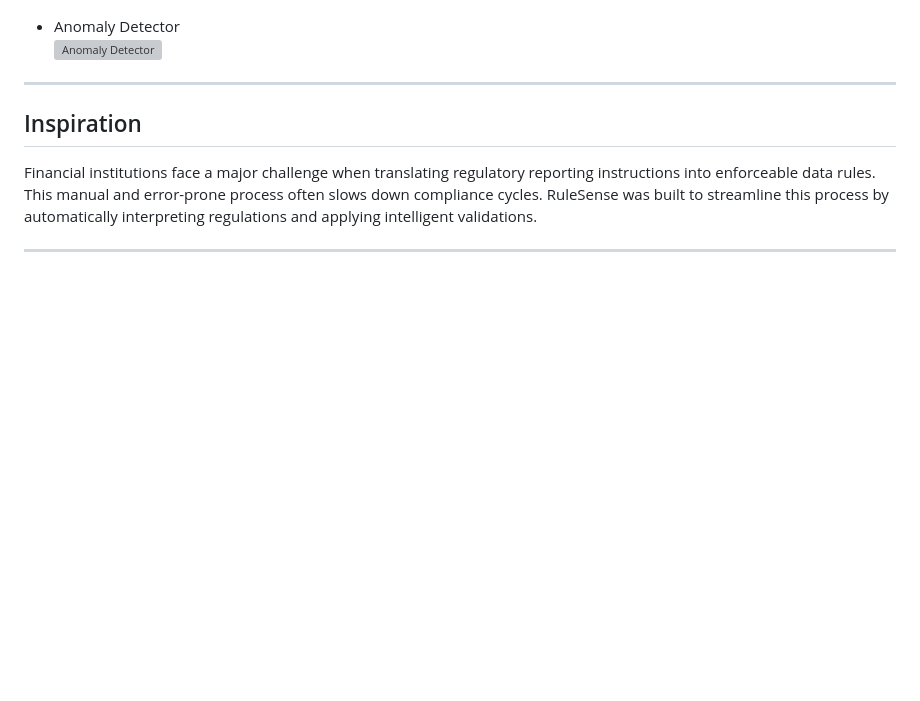
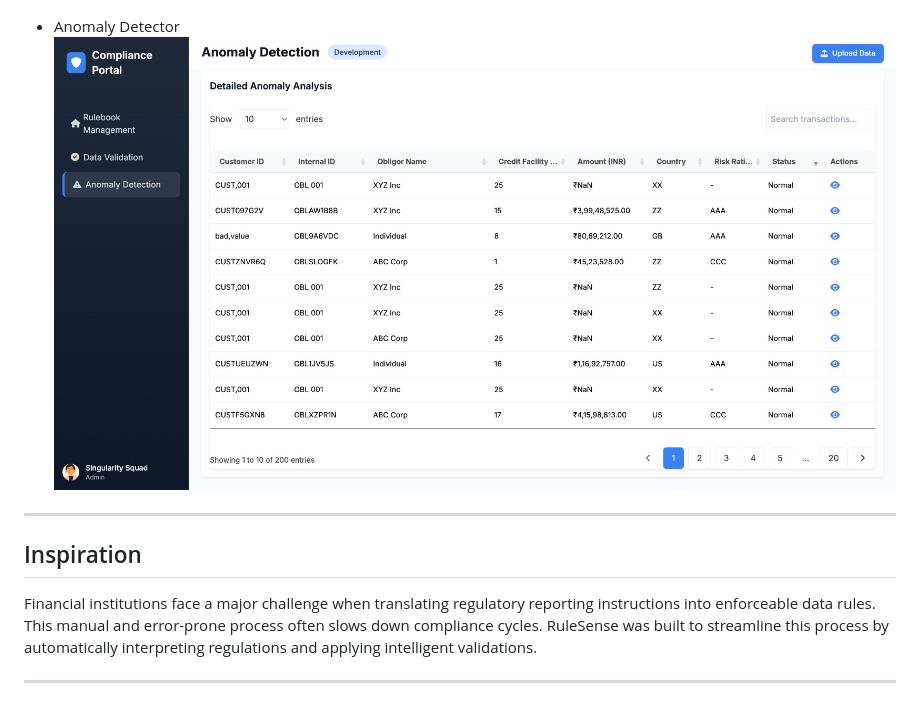
Before and after one commit to ewfx/gaidp-singularity-squad, a Markdown page: README.md, the part around the change printed below. Drawn GitHub-style; blank space fills up the shorter version; grey boxes are pictures that could not be loaded.

```diff
--- a/README.md
+++ b/README.md
@@ -46,7 +46,7 @@ Screenshots:
   ![Anomaly Detector](artifacts/screenshots/anamoly1.jpeg)
 
 - Anomaly Detector
-  ![Anomaly Detector](artifacts/screenshots/validator1.jpeg)
+  ![Anomaly Detector](artifacts/screenshots/anamoly2.jpeg)
 
 ---
 
```
Also changed, not shown: other parts of README.md (+1 -1 lines).
